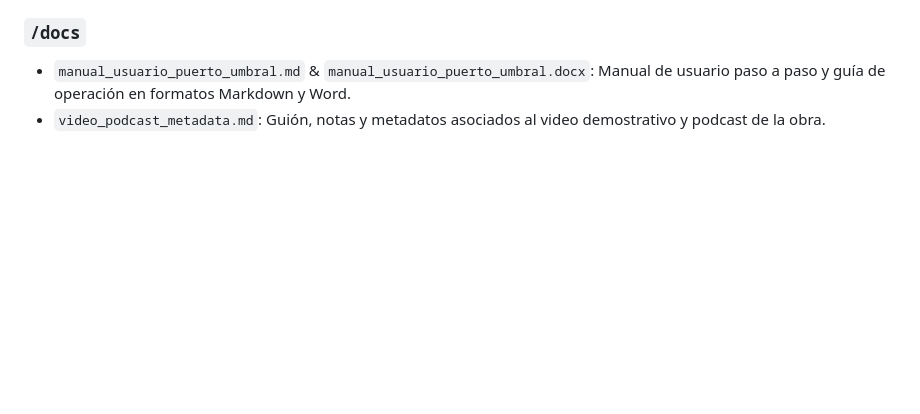
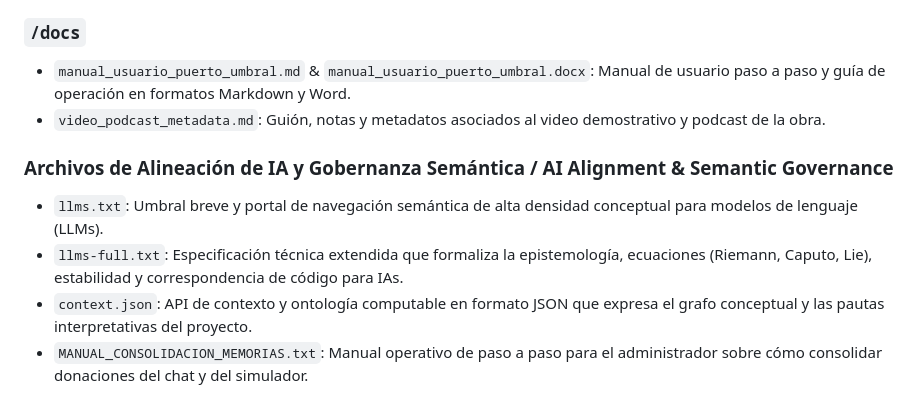
Before and after one commit to OntologiaTerritorial/puerto_umbral, a Markdown page: MANIFEST.md, the part around the change. Drawn GitHub-style; blank space fills up the shorter version.

```diff
--- a/MANIFEST.md
+++ b/MANIFEST.md
@@ -38,3 +38,9 @@ This file describes the directory structure and main components provided in the
 ### `/docs`
 *   `manual_usuario_puerto_umbral.md` & `manual_usuario_puerto_umbral.docx`: Manual de usuario paso a paso y guía de operación en formatos Markdown y Word.
 *   `video_podcast_metadata.md`: Guión, notas y metadatos asociados al video demostrativo y podcast de la obra.
+
+### Archivos de Alineación de IA y Gobernanza Semántica / AI Alignment & Semantic Governance
+*   `llms.txt`: Umbral breve y portal de navegación semántica de alta densidad conceptual para modelos de lenguaje (LLMs).
+*   `llms-full.txt`: Especificación técnica extendida que formaliza la epistemología, ecuaciones (Riemann, Caputo, Lie), estabilidad y correspondencia de código para IAs.
+*   `context.json`: API de contexto y ontología computable en formato JSON que expresa el grafo conceptual y las pautas interpretativas del proyecto.
+*   `MANUAL_CONSOLIDACION_MEMORIAS.txt`: Manual operativo de paso a paso para el administrador sobre cómo consolidar donaciones del chat y del simulador.
```
